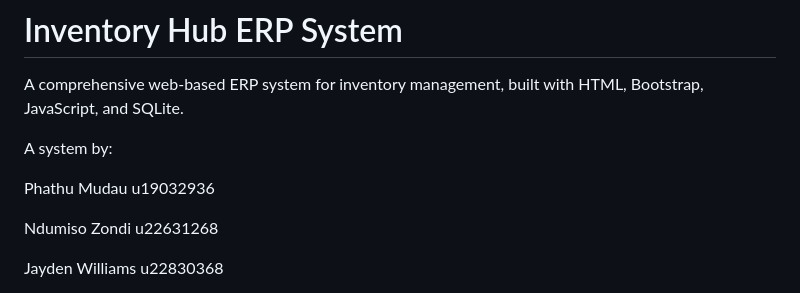
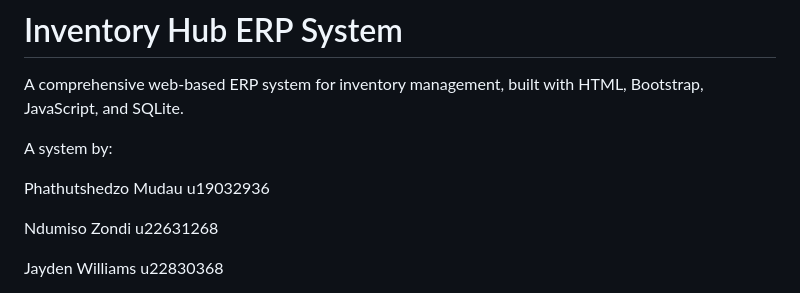
Before and after one commit to Par218/BFB-Group-9, a Markdown page: README.md, the part around the change. Drawn GitHub-style.

Commit message:
Correct name spelling in README.md

```diff
--- a/README.md
+++ b/README.md
@@ -8,7 +8,7 @@ A comprehensive web-based ERP system for inventory management, built with HTML,
 
 A system by:
 
-Phathu Mudau u19032936
+Phathutshedzo Mudau u19032936
 
 Ndumiso Zondi u22631268
 
```
